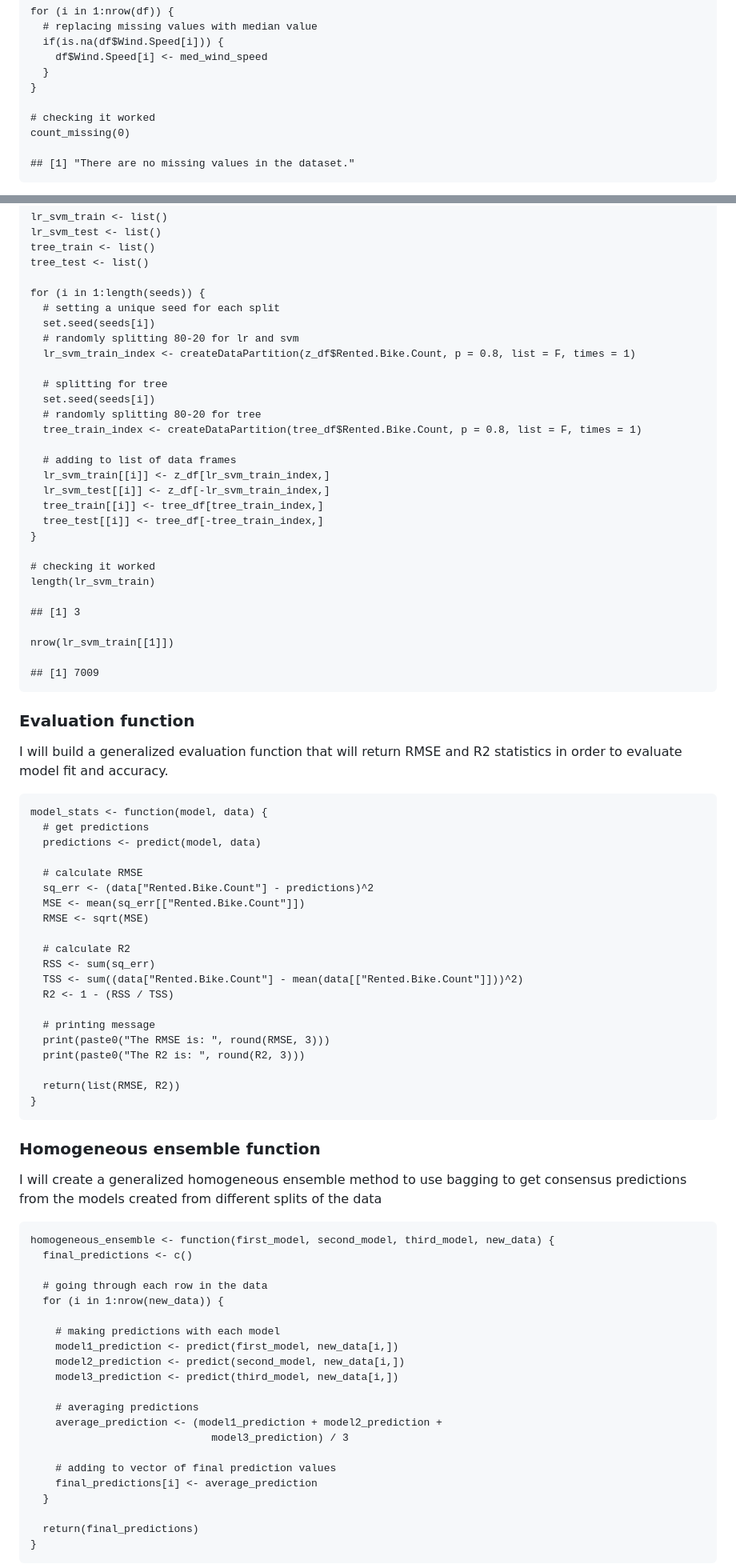
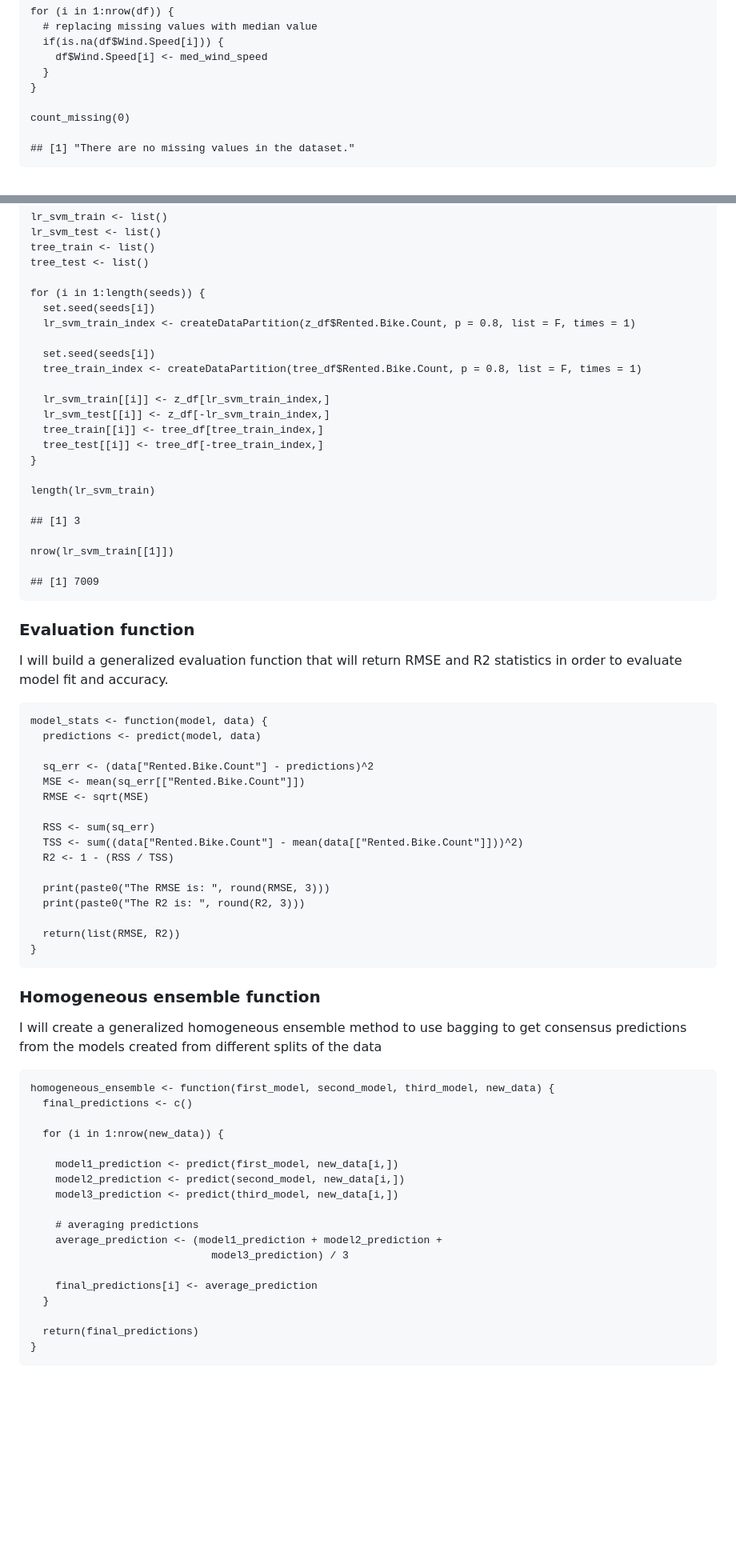
Before and after one commit to brooks-i/BikeSharingPredictions, a Markdown page: README.md, 2 parts joined by grey strips. Shown at 80% size. Drawn GitHub-style; blank space fills up the shorter version.

```diff
--- a/README.md
+++ b/README.md
@@ -198,7 +197,6 @@ median-imputation.
       }
     }
 
-    # checking it worked
     count_missing(0)
 
     ## [1] "There are no missing values in the dataset."
@@ -394,24 +384,18 @@ method.
     tree_test <- list()
 
     for (i in 1:length(seeds)) {
-      # setting a unique seed for each split
       set.seed(seeds[i])
-      # randomly splitting 80-20 for lr and svm
       lr_svm_train_index <- createDataPartition(z_df$Rented.Bike.Count, p = 0.8, list = F, times = 1)
 
-      # splitting for tree
       set.seed(seeds[i])
-      # randomly splitting 80-20 for tree
       tree_train_index <- createDataPartition(tree_df$Rented.Bike.Count, p = 0.8, list = F, times = 1)
 
-      # adding to list of data frames
       lr_svm_train[[i]] <- z_df[lr_svm_train_index,]
       lr_svm_test[[i]] <- z_df[-lr_svm_train_index,]
       tree_train[[i]] <- tree_df[tree_train_index,]
       tree_test[[i]] <- tree_df[-tree_train_index,]
     }
 
-    # checking it worked
     length(lr_svm_train)
 
     ## [1] 3
@@ -426,20 +410,16 @@ I will build a generalized evaluation function that will return RMSE and
 R2 statistics in order to evaluate model fit and accuracy.
 
     model_stats <- function(model, data) {
-      # get predictions
       predictions <- predict(model, data)
 
-      # calculate RMSE
       sq_err <- (data["Rented.Bike.Count"] - predictions)^2
       MSE <- mean(sq_err[["Rented.Bike.Count"]])
       RMSE <- sqrt(MSE)
 
-      # calculate R2
       RSS <- sum(sq_err)
       TSS <- sum((data["Rented.Bike.Count"] - mean(data[["Rented.Bike.Count"]]))^2)
       R2 <- 1 - (RSS / TSS)
 
-      # printing message
       print(paste0("The RMSE is: ", round(RMSE, 3)))
       print(paste0("The R2 is: ", round(R2, 3)))
 
@@ -455,10 +435,8 @@ splits of the data
     homogeneous_ensemble <- function(first_model, second_model, third_model, new_data) {
       final_predictions <- c()
 
-      # going through each row in the data
       for (i in 1:nrow(new_data)) {
 
-        # making predictions with each model
         model1_prediction <- predict(first_model, new_data[i,])
         model2_prediction <- predict(second_model, new_data[i,])
         model3_prediction <- predict(third_model, new_data[i,])
@@ -467,7 +445,6 @@ splits of the data
         average_prediction <- (model1_prediction + model2_prediction +
                                  model3_prediction) / 3
 
-        # adding to vector of final prediction values
         final_predictions[i] <- average_prediction
       }
 
```
Also changed, not shown: other parts of README.md (+10 -30 lines).
